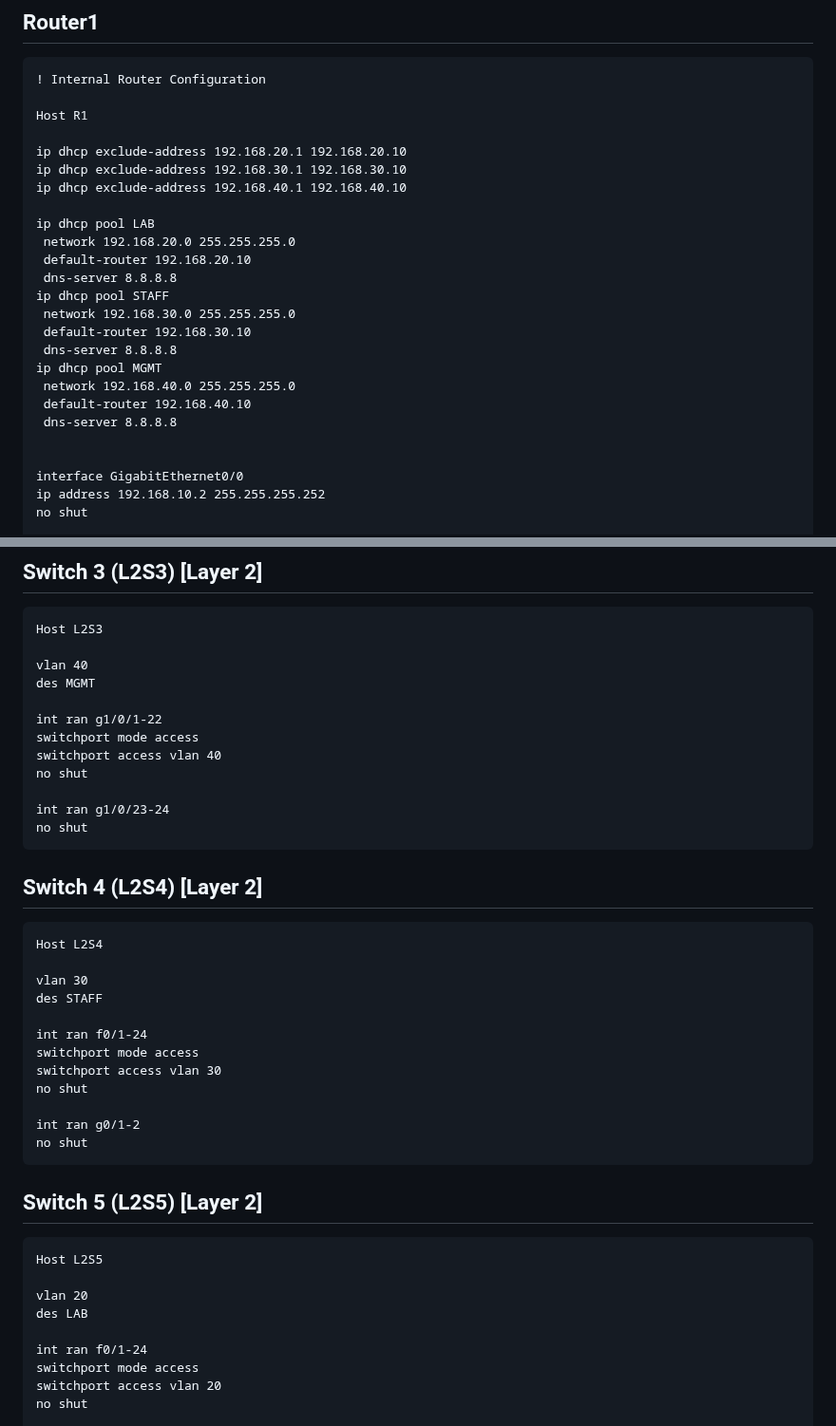
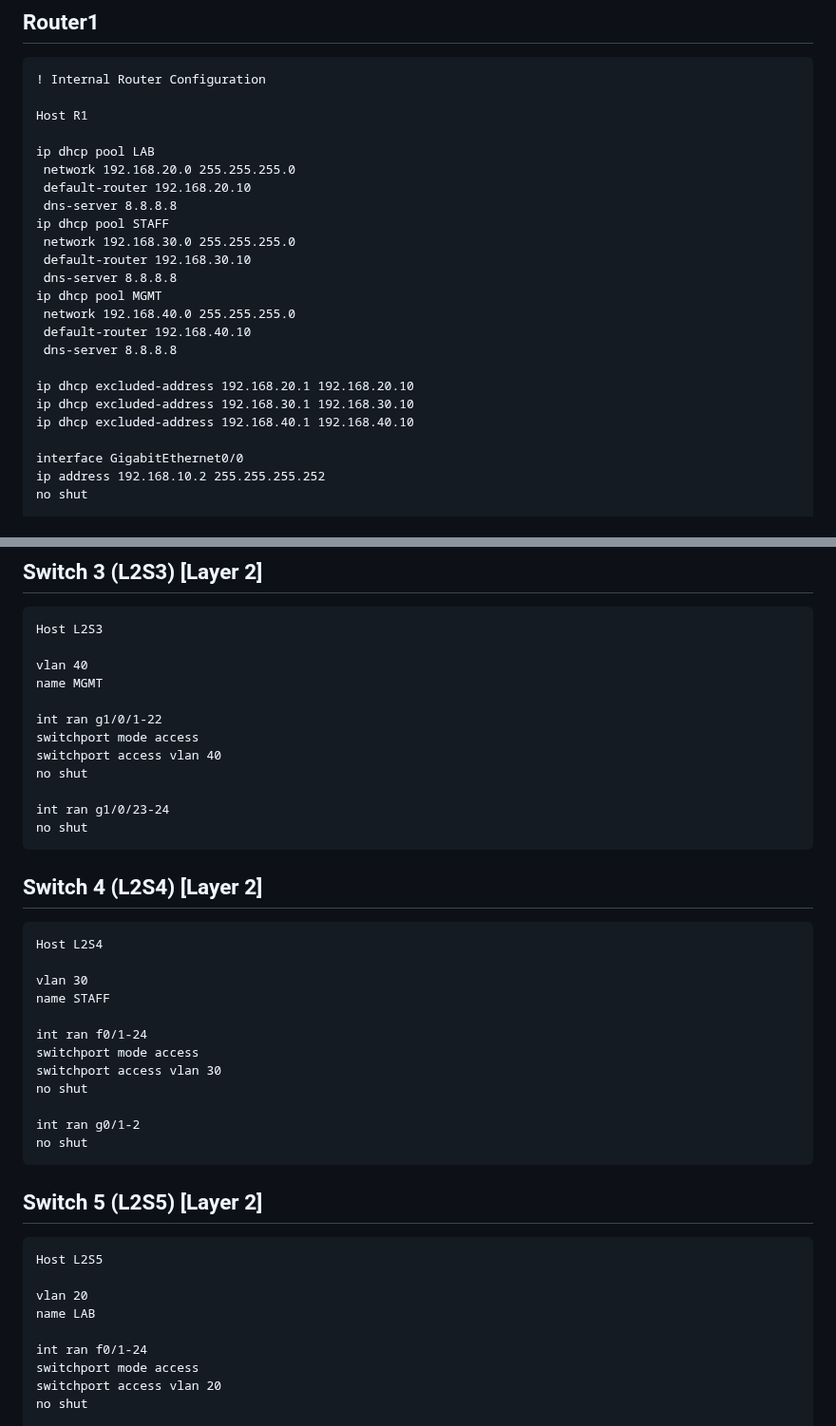
Before and after one commit to AlexanderLJX/SecureEnterpriseLAN-ICT2217, a Markdown page: configuration.md, 2 parts joined by grey strips. Shown at 95% size. Rendered like a GitHub page.

```diff
--- a/configuration.md
+++ b/configuration.md
@@ -4,10 +4,6 @@
 ! Internal Router Configuration
 
 Host R1
-
-ip dhcp exclude-address 192.168.20.1 192.168.20.10
-ip dhcp exclude-address 192.168.30.1 192.168.30.10
-ip dhcp exclude-address 192.168.40.1 192.168.40.10
 
 ip dhcp pool LAB
  network 192.168.20.0 255.255.255.0
@@ -22,6 +18,9 @@ ip dhcp pool MGMT
  default-router 192.168.40.10
  dns-server 8.8.8.8
 
+ip dhcp excluded-address 192.168.20.1 192.168.20.10
+ip dhcp excluded-address 192.168.30.1 192.168.30.10
+ip dhcp excluded-address 192.168.40.1 192.168.40.10
 
 interface GigabitEthernet0/0
 ip address 192.168.10.2 255.255.255.252
@@ -282,7 +281,7 @@ router ospf 1
 Host L2S3
 
 vlan 40
-des MGMT
+name MGMT
 
 int ran g1/0/1-22
 switchport mode access
@@ -299,7 +298,7 @@ no shut
 Host L2S4
 
 vlan 30
-des STAFF
+name STAFF
 
 int ran f0/1-24
 switchport mode access
@@ -316,7 +315,7 @@ no shut
 Host L2S5
 
 vlan 20
-des LAB
+name LAB
 
 int ran f0/1-24
 switchport mode access
```
